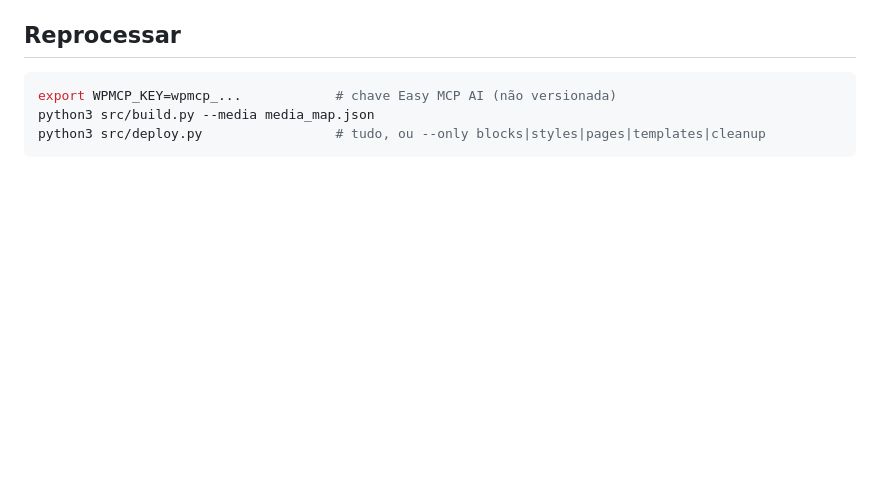
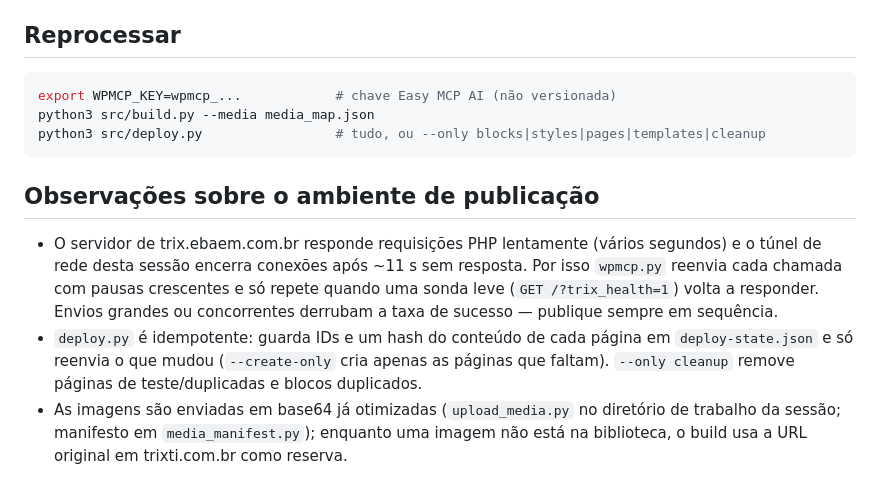
Before and after one commit to MidnalGestaoInovacao/OutrosProjetos, a Markdown page: trix-site/README.md, the part around the change. Drawn GitHub-style; blank space fills up the shorter version.

Commit message:
README: notas sobre o ambiente de publicação
Co-Authored-By: Claude Fable 5.1 <noreply@anthropic.com>
Claude-Session: https://claude.ai/code/session_01WYbL4ZrhMfdBWNGV9uVFfm

````diff
--- a/trix-site/README.md
+++ b/trix-site/README.md
@@ -54,3 +54,8 @@ export WPMCP_KEY=wpmcp_...            # chave Easy MCP AI (não versionada)
 python3 src/build.py --media media_map.json
 python3 src/deploy.py                 # tudo, ou --only blocks|styles|pages|templates|cleanup
 ```
+
+## Observações sobre o ambiente de publicação
+- O servidor de trix.ebaem.com.br responde requisições PHP lentamente (vários segundos) e o túnel de rede desta sessão encerra conexões após ~11 s sem resposta. Por isso `wpmcp.py` reenvia cada chamada com pausas crescentes e só repete quando uma sonda leve (`GET /?trix_health=1`) volta a responder. Envios grandes ou concorrentes derrubam a taxa de sucesso — publique sempre em sequência.
+- `deploy.py` é idempotente: guarda IDs e um hash do conteúdo de cada página em `deploy-state.json` e só reenvia o que mudou (`--create-only` cria apenas as páginas que faltam). `--only cleanup` remove páginas de teste/duplicadas e blocos duplicados.
+- As imagens são enviadas em base64 já otimizadas (`upload_media.py` no diretório de trabalho da sessão; manifesto em `media_manifest.py`); enquanto uma imagem não está na biblioteca, o build usa a URL original em trixti.com.br como reserva.
````
